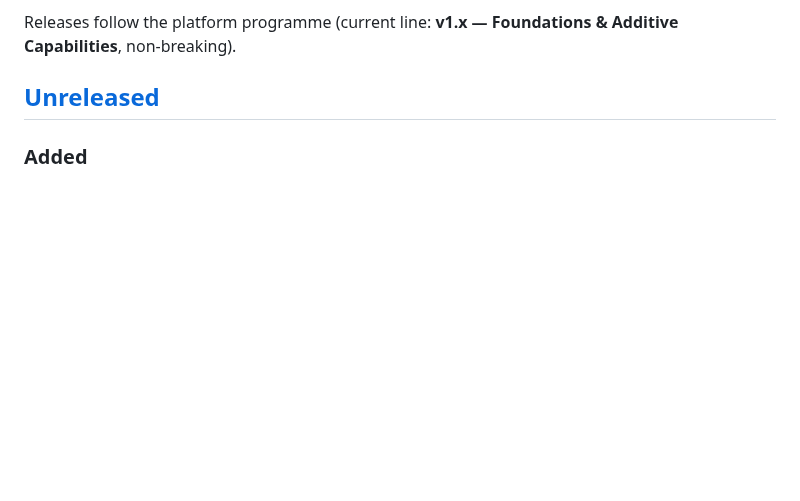
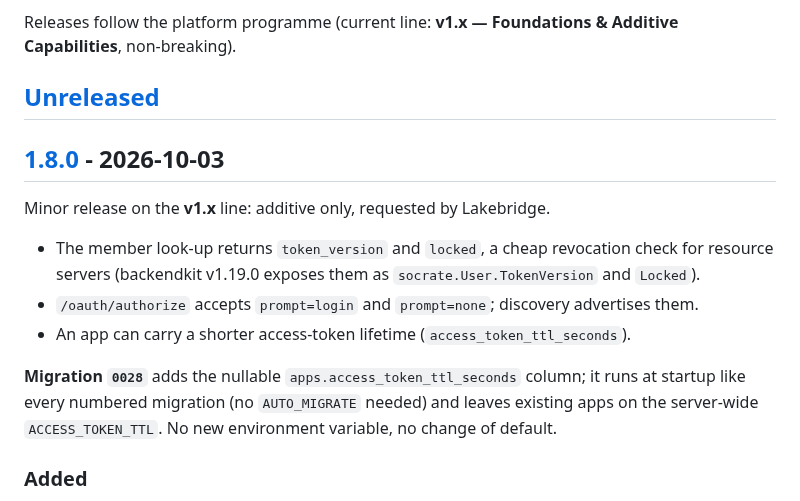
Before and after one commit to ovander/go-oauth2, a Markdown page: CHANGELOG.md, the part around one of its changes. Rendered like a GitHub page; blank space fills up the shorter version.

Commit message:
docs: cut CHANGELOG for v1.8.0
Co-Authored-By: Claude Opus 5.5 <noreply@anthropic.com>
Claude-Session: https://claude.ai/code/session_01GKRxaeYxyDhmt42cehLsGA

```diff
--- a/CHANGELOG.md
+++ b/CHANGELOG.md
@@ -9,6 +9,18 @@ Releases follow the platform programme (current line: **v1.x — Foundations & A
 Capabilities**, non-breaking).
 
 ## [Unreleased]
+
+## [1.8.0] - 2026-10-03
+
+Minor release on the **v1.x** line: additive only, requested by Lakebridge.
+- The member look-up returns `token_version` and `locked`, a cheap revocation check for resource
+  servers (backendkit v1.19.0 exposes them as `socrate.User.TokenVersion` and `Locked`).
+- `/oauth/authorize` accepts `prompt=login` and `prompt=none`; discovery advertises them.
+- An app can carry a shorter access-token lifetime (`access_token_ttl_seconds`).
+
+**Migration `0028`** adds the nullable `apps.access_token_ttl_seconds` column; it runs at startup
+like every numbered migration (no `AUTO_MIGRATE` needed) and leaves existing apps on the
+server-wide `ACCESS_TOKEN_TTL`. No new environment variable, no change of default.
 
 ### Added
 
```
Also changed, not shown: other parts of CHANGELOG.md (+2 -1 lines), README.md (+1 -1 lines), deploy/PRE-DEPLOY-CHECKLIST.md (+2 -2 lines).
